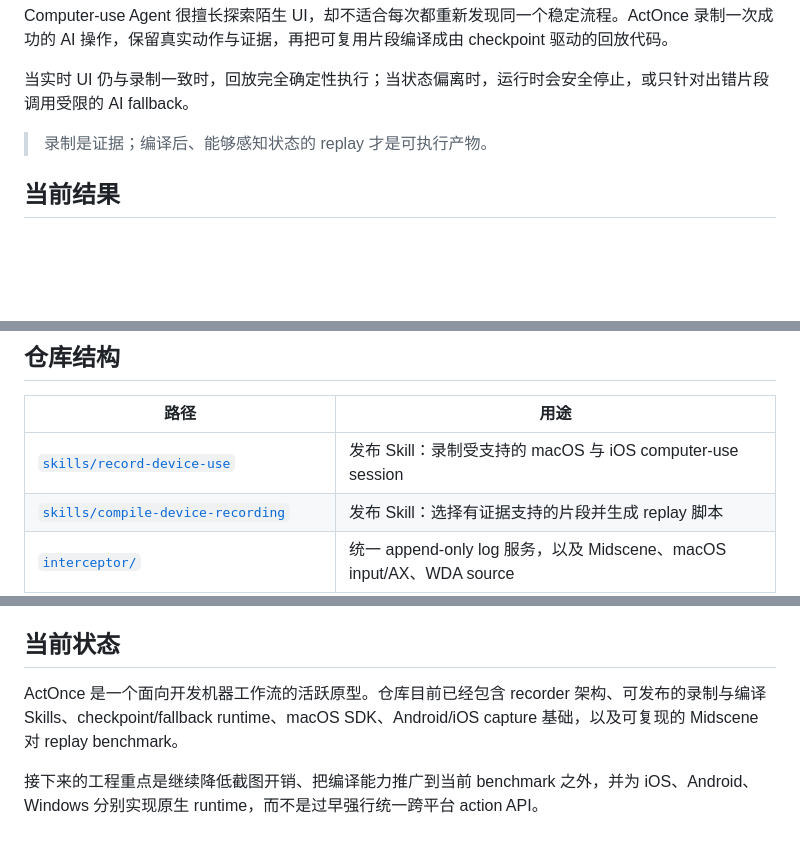
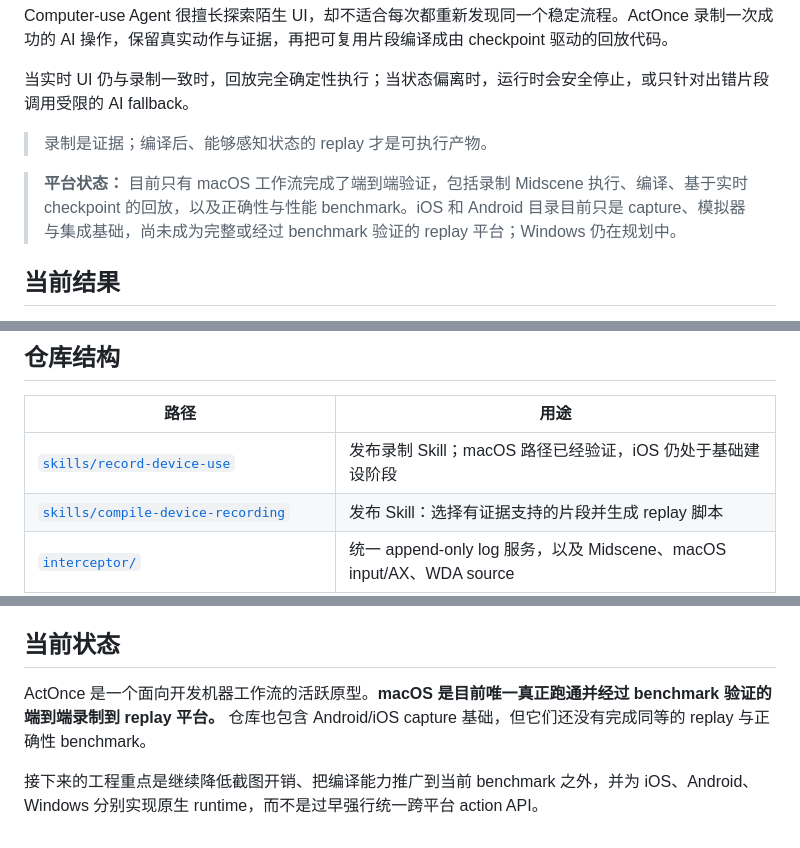
Before and after one commit to icecreamx10/actonce, a Markdown page: README.zh-CN.md, 3 parts joined by grey strips. Drawn GitHub-style; blank space fills up the shorter version.

```diff
--- a/README.zh-CN.md
+++ b/README.zh-CN.md
@@ -9,6 +9,8 @@ Computer-use Agent 很擅长探索陌生 UI，却不适合每次都重新发现
 当实时 UI 仍与录制一致时，回放完全确定性执行；当状态偏离时，运行时会安全停止，或只针对出错片段调用受限的 AI fallback。
 
 > 录制是证据；编译后、能够感知状态的 replay 才是可执行产物。
+
+> **平台状态：** 目前只有 macOS 工作流完成了端到端验证，包括录制 Midscene 执行、编译、基于实时 checkpoint 的回放，以及正确性与性能 benchmark。iOS 和 Android 目录目前只是 capture、模拟器与集成基础，尚未成为完整或经过 benchmark 验证的 replay 平台；Windows 仍在规划中。
 
 ## 当前结果
 
@@ -50,7 +52,7 @@ ActOnce 刻意拆分四类职责：
 
 | 路径 | 用途 |
 | --- | --- |
-| [`skills/record-device-use`](skills/record-device-use/SKILL.md) | 发布 Skill：录制受支持的 macOS 与 iOS computer-use session |
+| [`skills/record-device-use`](skills/record-device-use/SKILL.md) | 发布录制 Skill；macOS 路径已经验证，iOS 仍处于基础建设阶段 |
 | [`skills/compile-device-recording`](skills/compile-device-recording/SKILL.md) | 发布 Skill：选择有证据支持的片段并生成 replay 脚本 |
 | [`interceptor/`](interceptor/README.zh-CN.md) | 统一 append-only log 服务，以及 Midscene、macOS input/AX、WDA source |
 | [`runtime/macos/`](runtime/macos/README.md) | `@actonce/macos` 确定性回放 SDK 与 CLI |
@@ -142,6 +144,6 @@ Fallback 延迟、checkpoint 轮询、恢复和 cleanup 都计入 replay 时间
 
 ## 当前状态
 
-ActOnce 是一个面向开发机器工作流的活跃原型。仓库目前已经包含 recorder 架构、可发布的录制与编译 Skills、checkpoint/fallback runtime、macOS SDK、Android/iOS capture 基础，以及可复现的 Midscene 对 replay benchmark。
+ActOnce 是一个面向开发机器工作流的活跃原型。**macOS 是目前唯一真正跑通并经过 benchmark 验证的端到端录制到 replay 平台。** 仓库也包含 Android/iOS capture 基础，但它们还没有完成同等的 replay 与正确性 benchmark。
 
 接下来的工程重点是继续降低截图开销、把编译能力推广到当前 benchmark 之外，并为 iOS、Android、Windows 分别实现原生 runtime，而不是过早强行统一跨平台 action API。
```
Also changed, not shown: README.md (+4 -2 lines).
